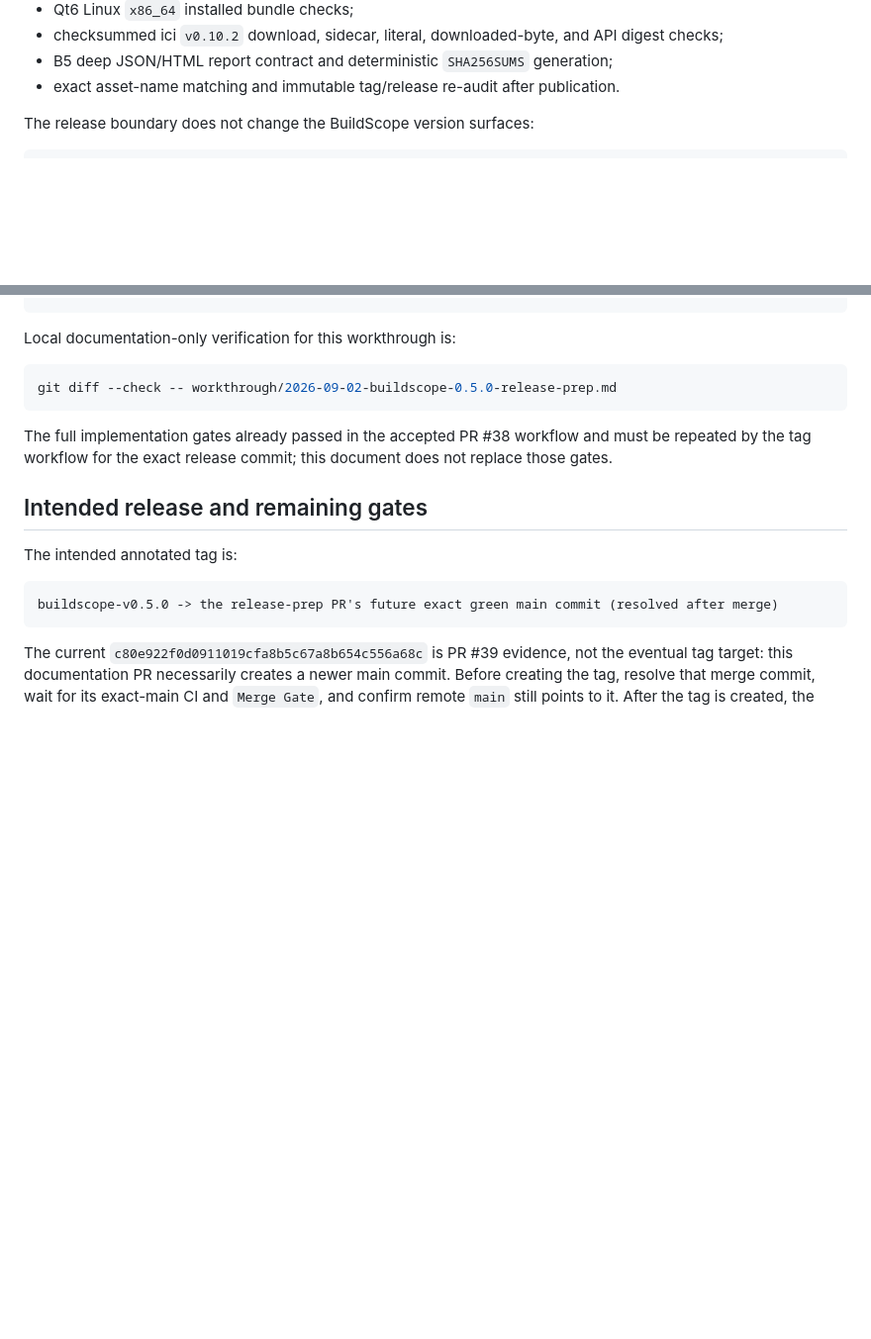
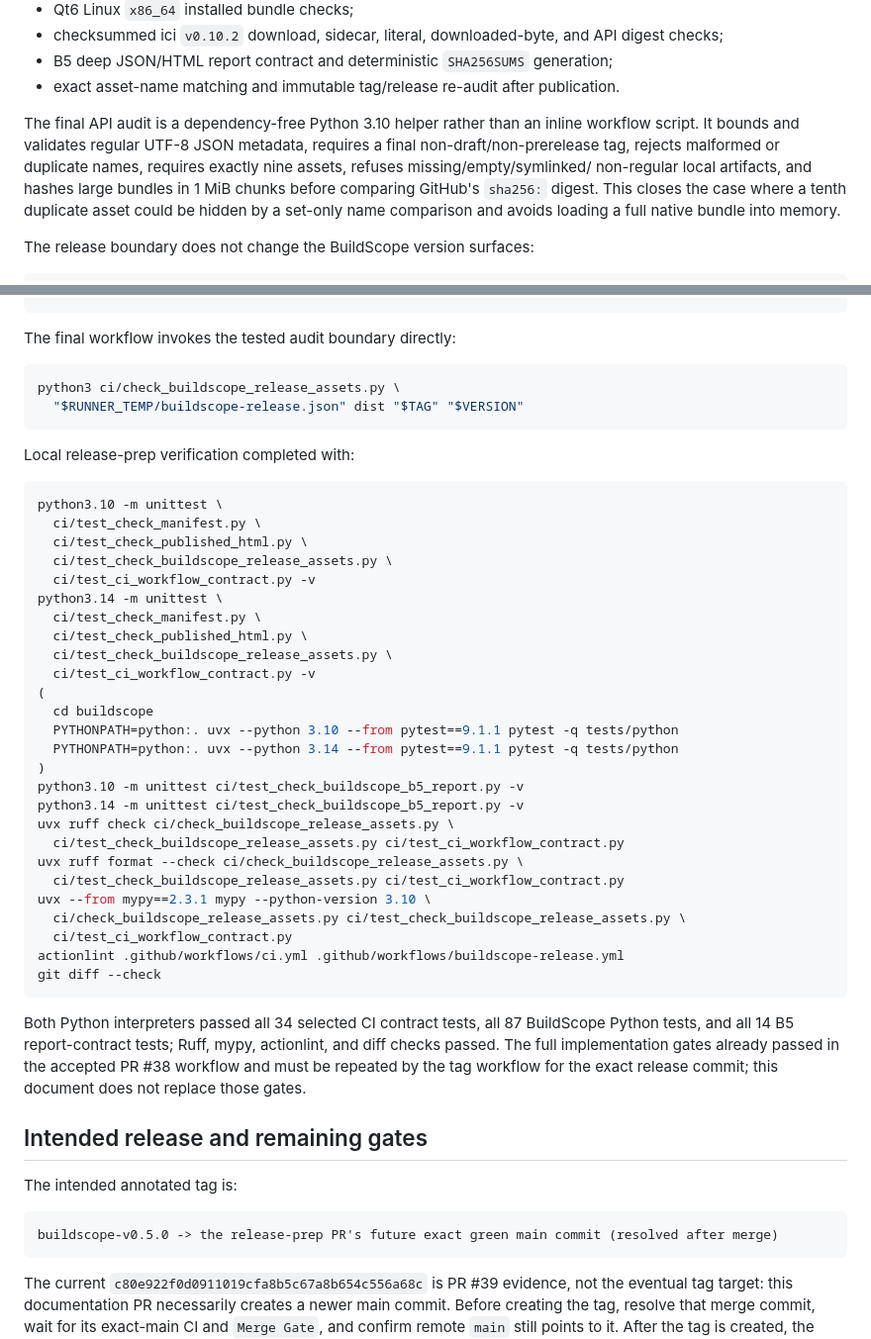
Before and after one commit to jihoon22-lee/toy-projects, a Markdown page: workthrough/2026-09-02-buildscope-0.5.0-release-prep.md, 2 parts joined by grey strips. Shown at 99% size. GitHub-like rendering; blank space fills up the shorter version.

Commit message:
docs(buildscope): document final asset audit

```diff
--- a/workthrough/2026-09-02-buildscope-0.5.0-release-prep.md
+++ b/workthrough/2026-09-02-buildscope-0.5.0-release-prep.md
@@ -84,6 +89,13 @@ The tag-only release workflow already enforces the following before publication:
 - checksummed ici `v0.10.2` download, sidecar, literal, downloaded-byte, and API digest checks;
 - B5 deep JSON/HTML report contract and deterministic `SHA256SUMS` generation;
 - exact asset-name matching and immutable tag/release re-audit after publication.
+
+The final API audit is a dependency-free Python 3.10 helper rather than an inline workflow script.
+It bounds and validates regular UTF-8 JSON metadata, requires a final non-draft/non-prerelease tag,
+rejects malformed or duplicate names, requires exactly nine assets, refuses missing/empty/symlinked/
+non-regular local artifacts, and hashes large bundles in 1 MiB chunks before comparing GitHub's
+`sha256:` digest. This closes the case where a tenth duplicate asset could be hidden by a set-only
+name comparison and avoids loading a full native bundle into memory.
 
 The release boundary does not change the BuildScope version surfaces:
 
@@ -188,14 +200,48 @@ The release workflow creates and checks the final manifest before publication:
 (cd "$artifact" && sha256sum --check SHA256SUMS)
 ~~~
 
-Local documentation-only verification for this workthrough is:
+The final workflow invokes the tested audit boundary directly:
 
 ~~~bash
-git diff --check -- workthrough/2026-09-02-buildscope-0.5.0-release-prep.md
+python3 ci/check_buildscope_release_assets.py \
+  "$RUNNER_TEMP/buildscope-release.json" dist "$TAG" "$VERSION"
 ~~~
 
-The full implementation gates already passed in the accepted PR #38 workflow and must be repeated
-by the tag workflow for the exact release commit; this document does not replace those gates.
+Local release-prep verification completed with:
+
+~~~bash
+python3.10 -m unittest \
+  ci/test_check_manifest.py \
+  ci/test_check_published_html.py \
+  ci/test_check_buildscope_release_assets.py \
+  ci/test_ci_workflow_contract.py -v
+python3.14 -m unittest \
+  ci/test_check_manifest.py \
+  ci/test_check_published_html.py \
+  ci/test_check_buildscope_release_assets.py \
+  ci/test_ci_workflow_contract.py -v
+(
+  cd buildscope
+  PYTHONPATH=python:. uvx --python 3.10 --from pytest==9.1.1 pytest -q tests/python
+  PYTHONPATH=python:. uvx --python 3.14 --from pytest==9.1.1 pytest -q tests/python
+)
+python3.10 -m unittest ci/test_check_buildscope_b5_report.py -v
+python3.14 -m unittest ci/test_check_buildscope_b5_report.py -v
+uvx ruff check ci/check_buildscope_release_assets.py \
+  ci/test_check_buildscope_release_assets.py ci/test_ci_workflow_contract.py
+uvx ruff format --check ci/check_buildscope_release_assets.py \
+  ci/test_check_buildscope_release_assets.py ci/test_ci_workflow_contract.py
+uvx --from mypy==2.3.1 mypy --python-version 3.10 \
+  ci/check_buildscope_release_assets.py ci/test_check_buildscope_release_assets.py \
+  ci/test_ci_workflow_contract.py
+actionlint .github/workflows/ci.yml .github/workflows/buildscope-release.yml
+git diff --check
+~~~
+
+Both Python interpreters passed all 34 selected CI contract tests, all 87 BuildScope Python tests,
+and all 14 B5 report-contract tests; Ruff, mypy, actionlint, and diff checks passed. The full
+implementation gates already passed in the accepted PR #38 workflow and must be repeated by the tag
+workflow for the exact release commit; this document does not replace those gates.
 
 ## Intended release and remaining gates
 
```
Also changed, not shown: other parts of workthrough/2026-09-02-buildscope-0.5.0-release-prep.md (+5 -0 lines).
